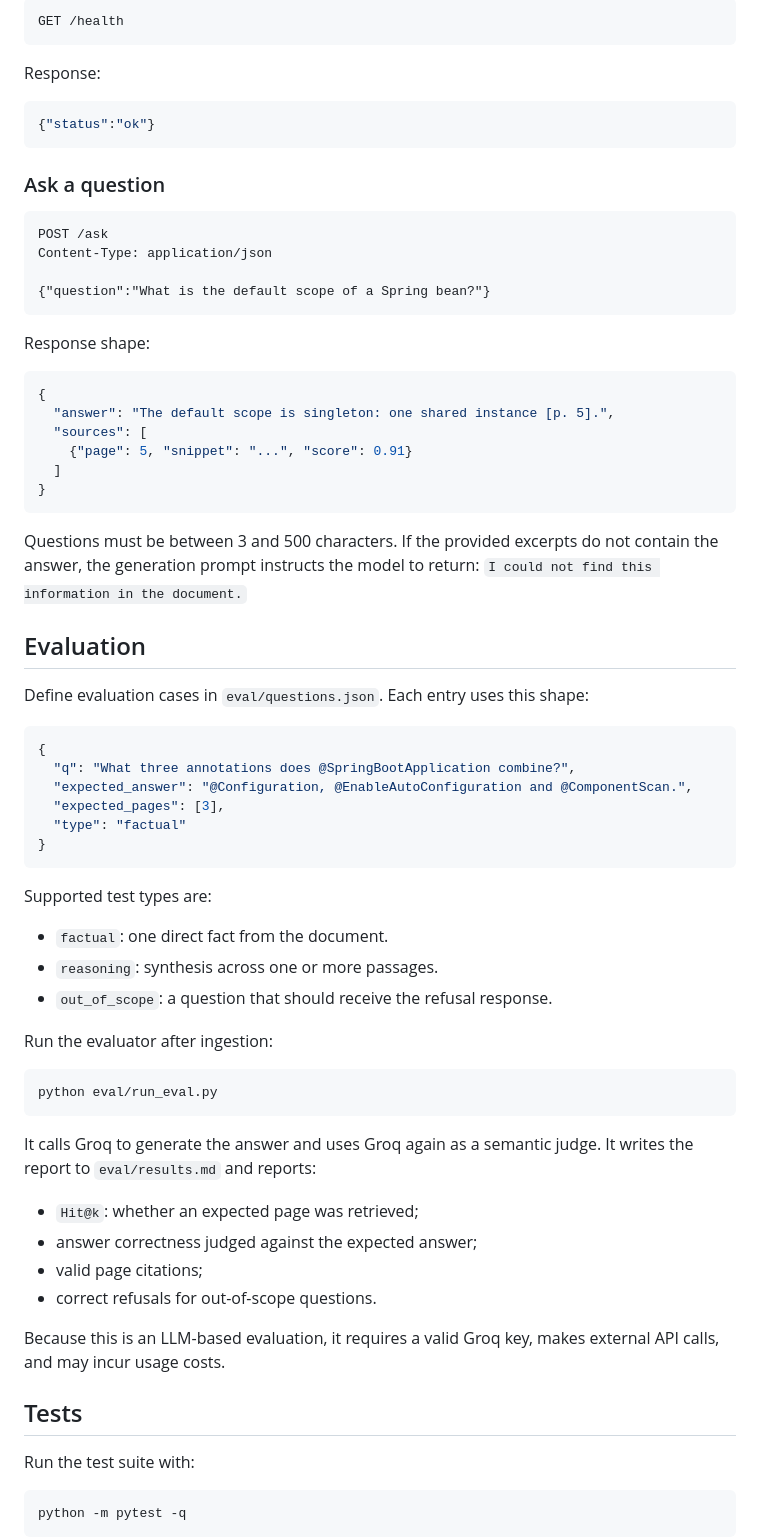
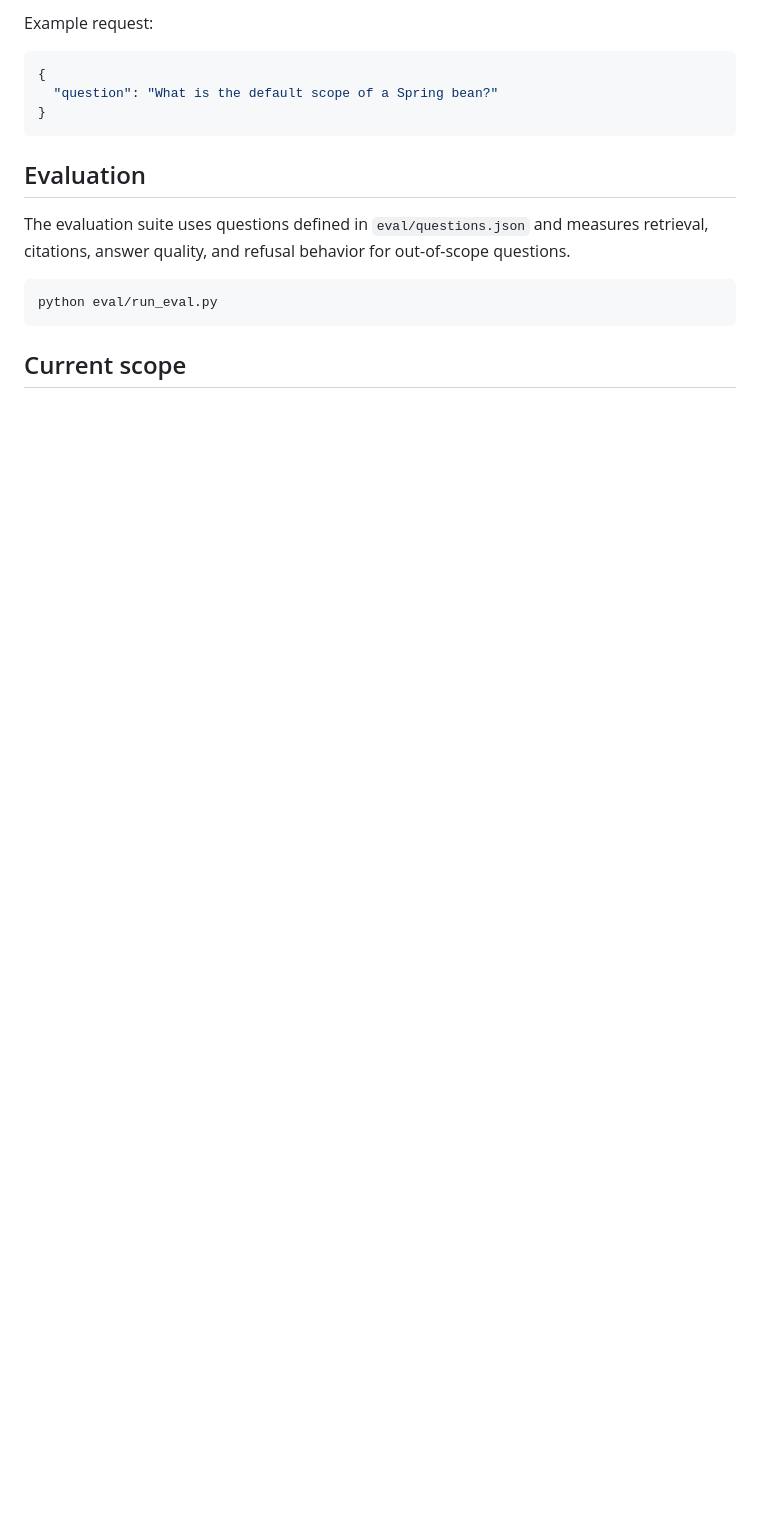
Before and after one commit to nouraboussaoud/Knowora, a Markdown page: README.md, the part around one of its changes. Rendered like a GitHub page; blank space fills up the shorter version.

````diff
--- a/README.md
+++ b/README.md
@@ -122,75 +98,19 @@ For a French or multilingual PDF, use a compatible multilingual embedding model
 
-```http
-GET /health
-```
-
-Response:
-
-```json
-{"status":"ok"}
-```
-
-### Ask a question
-
-```http
-POST /ask
-Content-Type: application/json
-
-{"question":"What is the default scope of a Spring bean?"}
-```
-
-Response shape:
+Example request:
 
 ```json
 {
-  "answer": "The default scope is singleton: one shared instance [p. 5].",
-  "sources": [
-    {"page": 5, "snippet": "...", "score": 0.91}
-  ]
+  "question": "What is the default scope of a Spring bean?"
 }
 ```
 
-Questions must be between 3 and 500 characters. If the provided excerpts do not contain the answer, the generation prompt instructs the model to return: `I could not find this information in the document.`
-
 ## Evaluation
 
-Define evaluation cases in `eval/questions.json`. Each entry uses this shape:
-
-```json
-{
-  "q": "What three annotations does @SpringBootApplication combine?",
-  "expected_answer": "@Configuration, @EnableAutoConfiguration and @ComponentScan.",
-  "expected_pages": [3],
-  "type": "factual"
-}
-```
-
-Supported test types are:
-
-- `factual`: one direct fact from the document.
-- `reasoning`: synthesis across one or more passages.
-- `out_of_scope`: a question that should receive the refusal response.
-
-Run the evaluator after ingestion:
+The evaluation suite uses questions defined in `eval/questions.json` and measures retrieval, citations, answer quality, and refusal behavior for out-of-scope questions.
 
 ```bash
 python eval/run_eval.py
 ```
 
-It calls Groq to generate the answer and uses Groq again as a semantic judge. It writes the report to `eval/results.md` and reports:
+## Current scope
 
-- `Hit@k`: whether an expected page was retrieved;
-- answer correctness judged against the expected answer;
-- valid page citations;
-- correct refusals for out-of-scope questions.
-
-Because this is an LLM-based evaluation, it requires a valid Groq key, makes external API calls, and may incur usage costs.
-
-## Tests
-
-Run the test suite with:
-
-```bash
-python -m pytest -q
-```
-
````
Also changed, not shown: other parts of README.md (+56 -104 lines).
